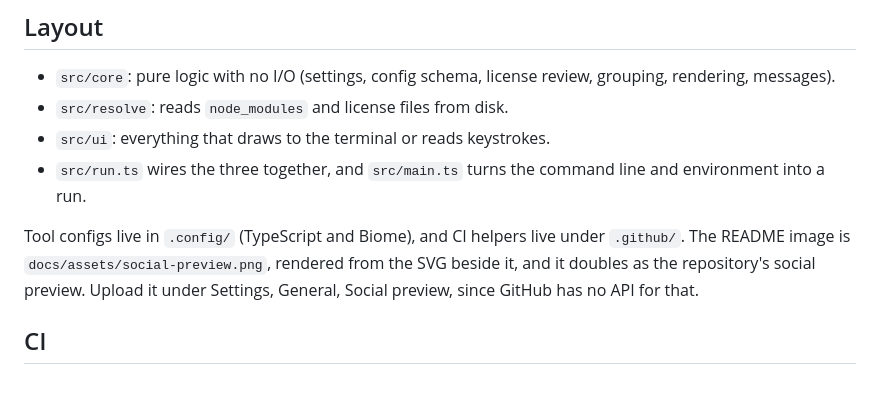
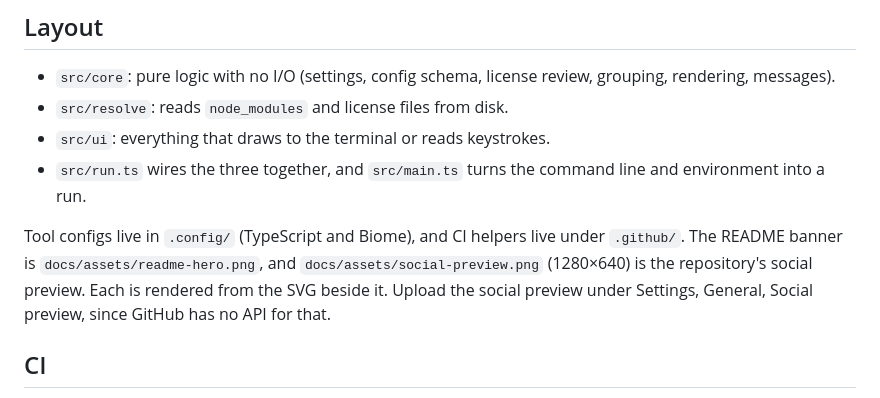
Before and after one commit to lowlysre/third-party-notices, a Markdown page: docs/development.md, the part around the change. Rendered like a GitHub page.

```diff
--- a/docs/development.md
+++ b/docs/development.md
@@ -18,7 +18,7 @@ npm run lint
 - `src/ui`: everything that draws to the terminal or reads keystrokes.
 - `src/run.ts` wires the three together, and `src/main.ts` turns the command line and environment into a run.
 
-Tool configs live in `.config/` (TypeScript and Biome), and CI helpers live under `.github/`. The README image is `docs/assets/social-preview.png`, rendered from the SVG beside it, and it doubles as the repository's social preview. Upload it under Settings, General, Social preview, since GitHub has no API for that.
+Tool configs live in `.config/` (TypeScript and Biome), and CI helpers live under `.github/`. The README banner is `docs/assets/readme-hero.png`, and `docs/assets/social-preview.png` (1280×640) is the repository's social preview. Each is rendered from the SVG beside it. Upload the social preview under Settings, General, Social preview, since GitHub has no API for that.
 
 ## CI
 
```
Also changed, not shown: README.md (+3 -3 lines), docs/assets/readme-hero.png (added), docs/assets/social-preview.png, 1 other file.
